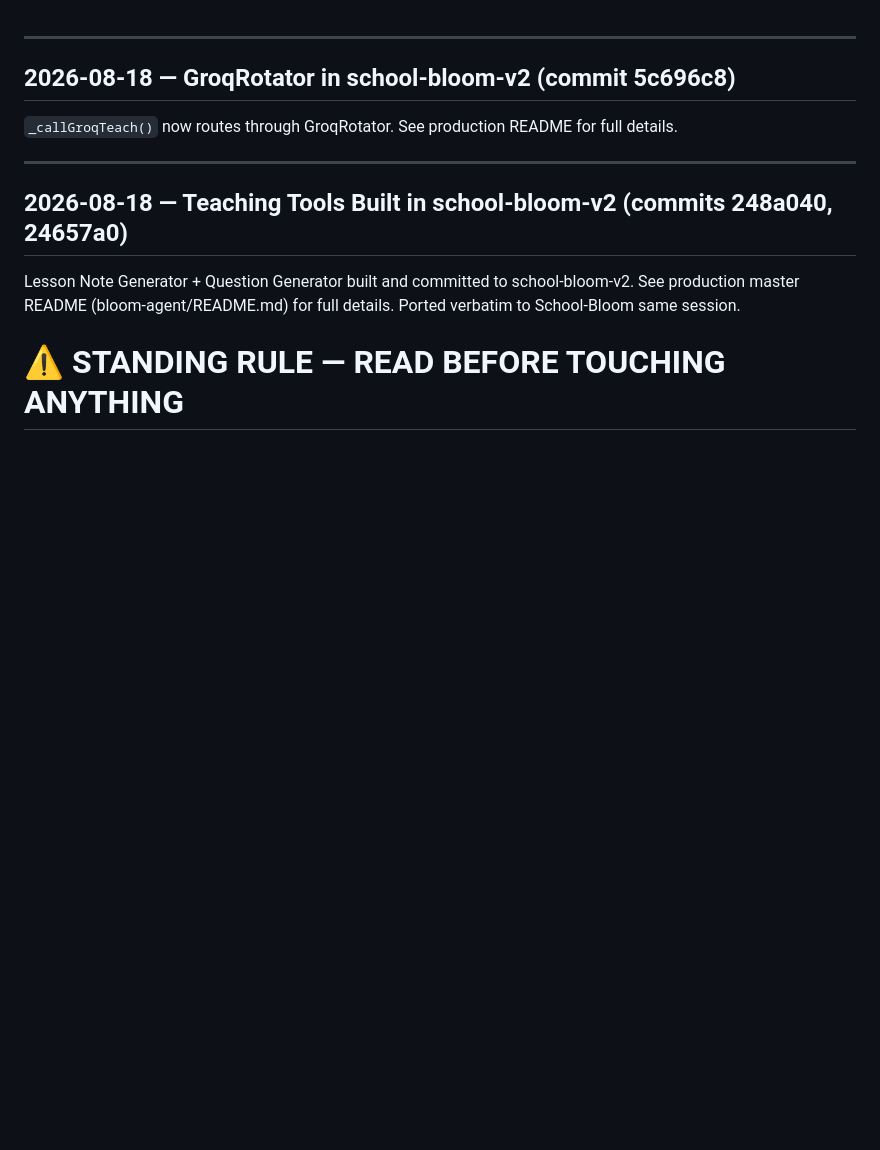
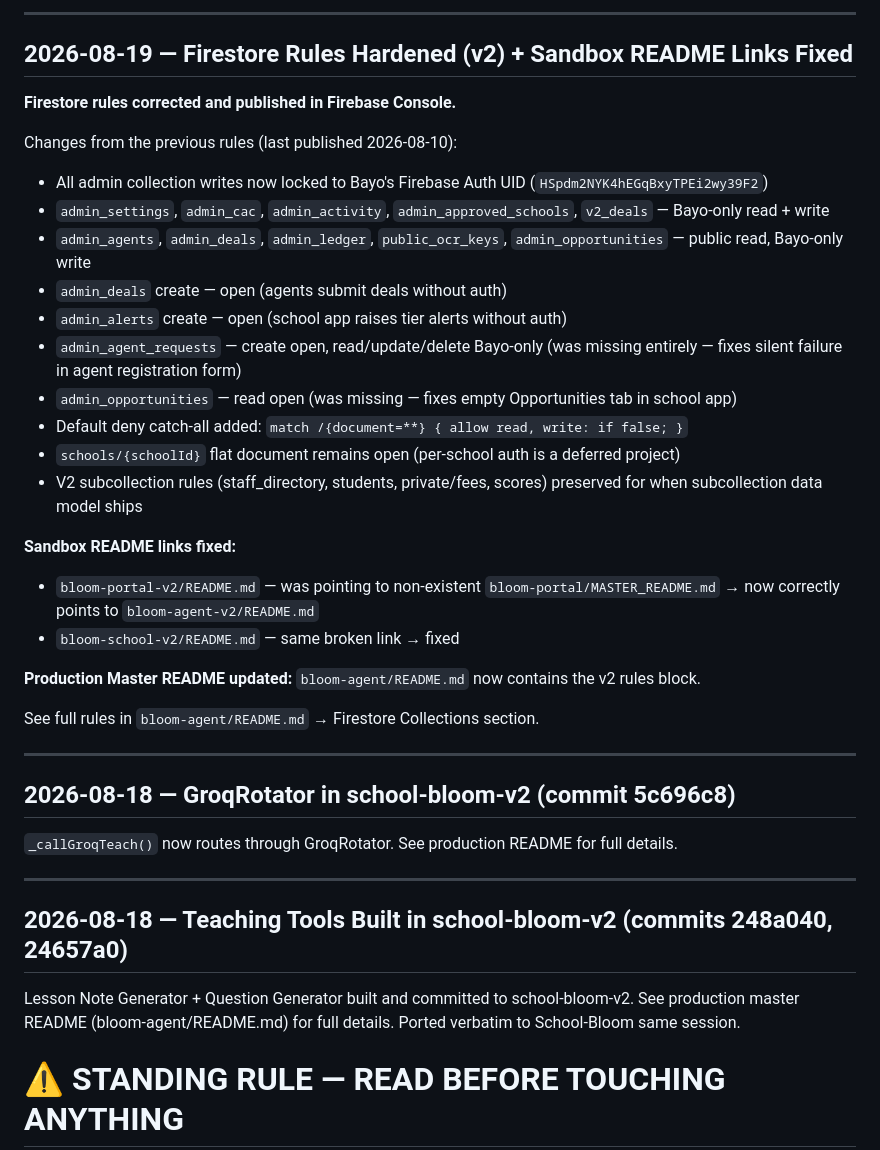
Before and after one commit to KobOmoba/bloom-agent-v2, a Markdown page: README.md, the part around the change. Drawn GitHub-style; blank space fills up the shorter version.

Commit message:
docs: security rules v2 + sandbox README link fixes — 2026-08-19

```diff
--- a/README.md
+++ b/README.md
@@ -1,3 +1,30 @@
+
+---
+
+## 2026-08-19 — Firestore Rules Hardened (v2) + Sandbox README Links Fixed
+
+**Firestore rules corrected and published in Firebase Console.**
+
+Changes from the previous rules (last published 2026-08-10):
+- All admin collection writes now locked to Bayo's Firebase Auth UID (`HSpdm2NYK4hEGqBxyTPEi2wy39F2`)
+- `admin_settings`, `admin_cac`, `admin_activity`, `admin_approved_schools`, `v2_deals` — Bayo-only read + write
+- `admin_agents`, `admin_deals`, `admin_ledger`, `public_ocr_keys`, `admin_opportunities` — public read, Bayo-only write
+- `admin_deals` create — open (agents submit deals without auth)
+- `admin_alerts` create — open (school app raises tier alerts without auth)
+- `admin_agent_requests` — create open, read/update/delete Bayo-only (was missing entirely — fixes silent failure in agent registration form)
+- `admin_opportunities` — read open (was missing — fixes empty Opportunities tab in school app)
+- Default deny catch-all added: `match /{document=**} { allow read, write: if false; }`
+- `schools/{schoolId}` flat document remains open (per-school auth is a deferred project)
+- V2 subcollection rules (staff_directory, students, private/fees, scores) preserved for when subcollection data model ships
+
+**Sandbox README links fixed:**
+- `bloom-portal-v2/README.md` — was pointing to non-existent `bloom-portal/MASTER_README.md` → now correctly points to `bloom-agent-v2/README.md`
+- `bloom-school-v2/README.md` — same broken link → fixed
+
+**Production Master README updated:** `bloom-agent/README.md` now contains the v2 rules block.
+
+See full rules in `bloom-agent/README.md` → Firestore Collections section.
+
 
 ---
 
```
